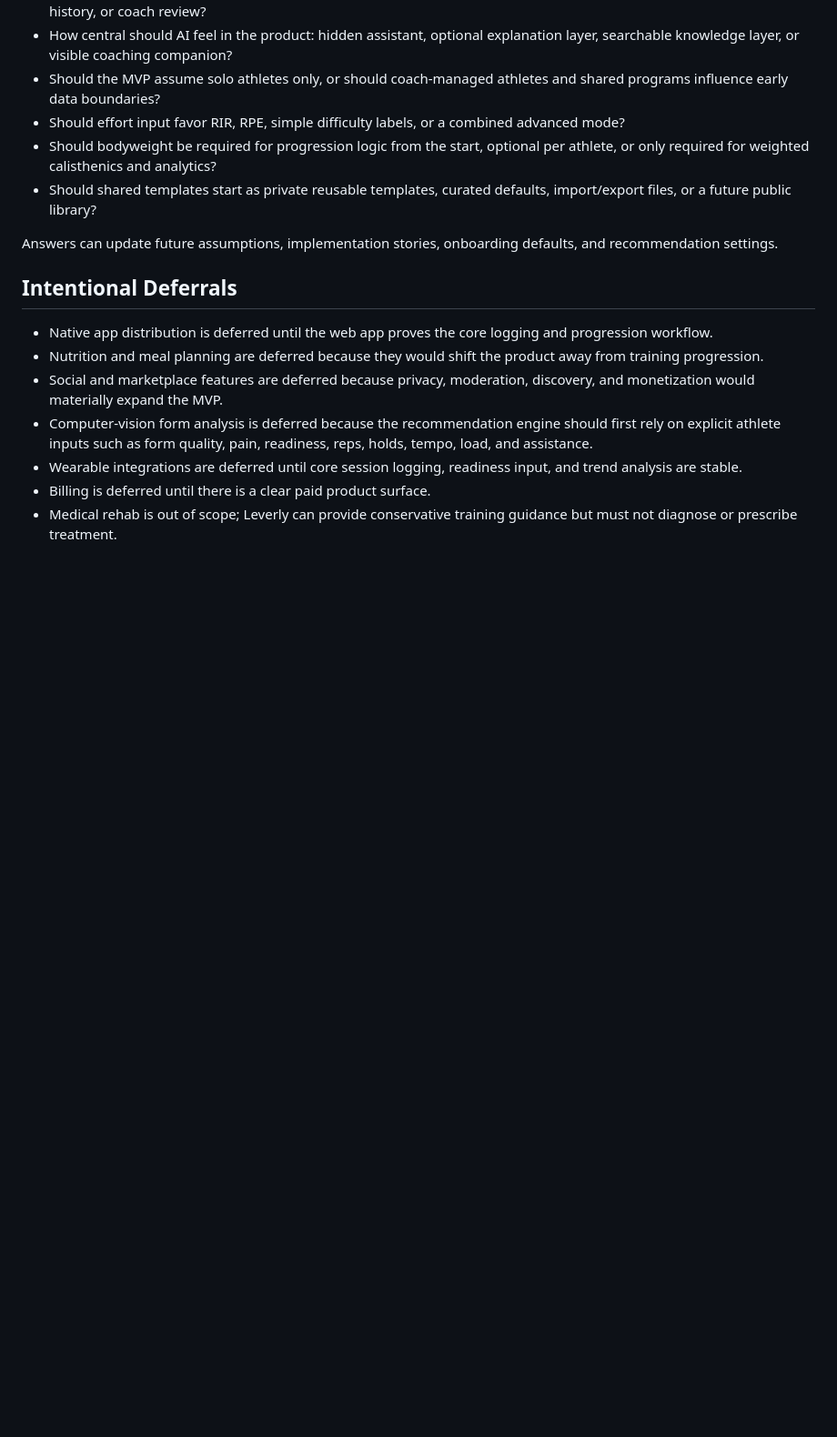
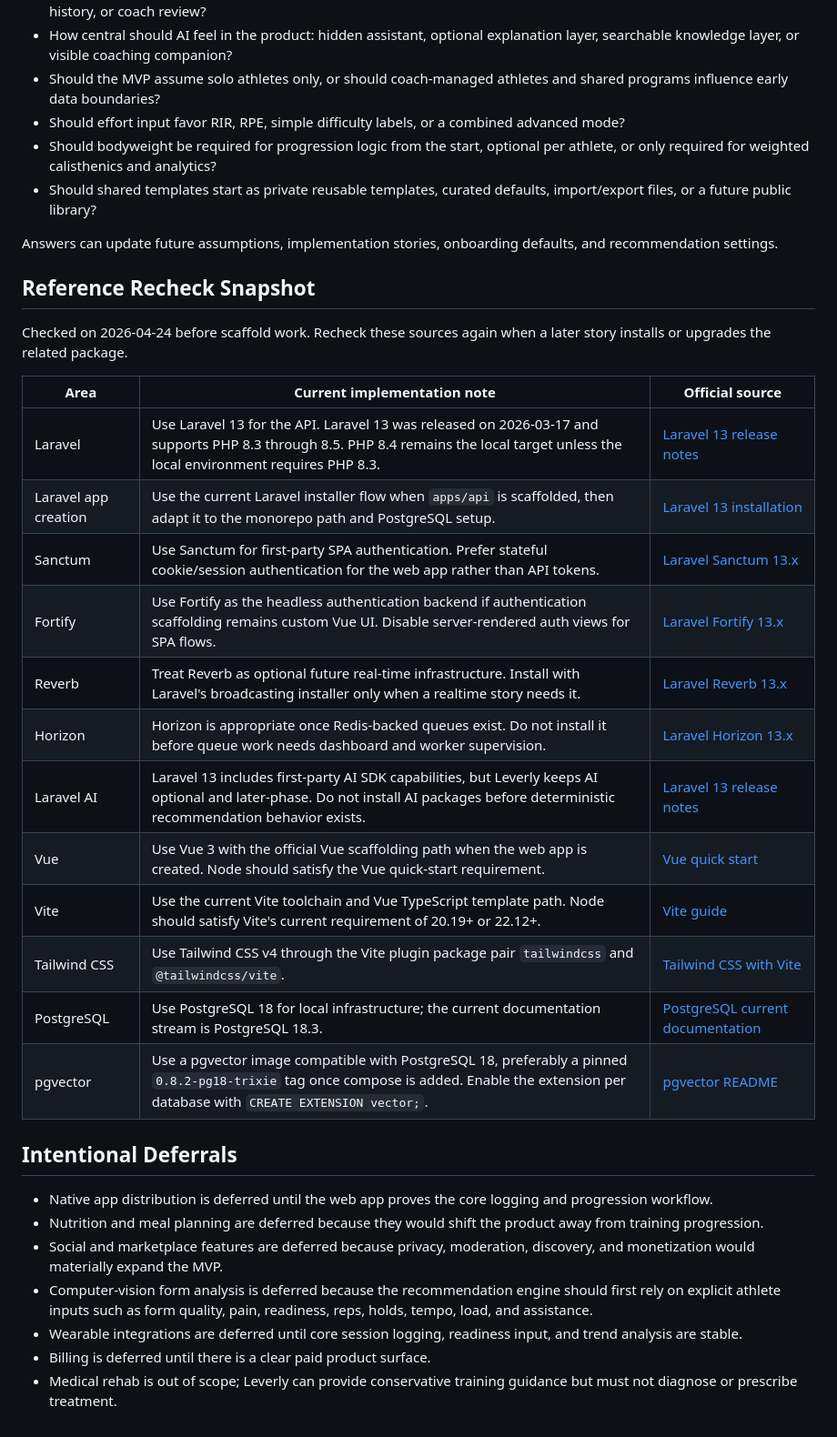
Before and after one commit to thijsmeijer/leverly, a Markdown page: docs/assumptions.md, the part around the change. Shown at 91% size. GitHub-like rendering; blank space fills up the shorter version.

Commit message:
docs: record stack reference snapshot

```diff
--- a/docs/assumptions.md
+++ b/docs/assumptions.md
@@ -49,6 +49,25 @@ These questions should inform later personalization and product polish, but they
 
 Answers can update future assumptions, implementation stories, onboarding defaults, and recommendation settings.
 
+## Reference Recheck Snapshot
+
+Checked on 2026-04-24 before scaffold work. Recheck these sources again when a later story installs or upgrades the related package.
+
+| Area | Current implementation note | Official source |
+| --- | --- | --- |
+| Laravel | Use Laravel 13 for the API. Laravel 13 was released on 2026-03-17 and supports PHP 8.3 through 8.5. PHP 8.4 remains the local target unless the local environment requires PHP 8.3. | [Laravel 13 release notes](https://laravel.com/docs/13.x/releases) |
+| Laravel app creation | Use the current Laravel installer flow when `apps/api` is scaffolded, then adapt it to the monorepo path and PostgreSQL setup. | [Laravel 13 installation](https://laravel.com/docs/13.x/installation) |
+| Sanctum | Use Sanctum for first-party SPA authentication. Prefer stateful cookie/session authentication for the web app rather than API tokens. | [Laravel Sanctum 13.x](https://laravel.com/docs/13.x/sanctum) |
+| Fortify | Use Fortify as the headless authentication backend if authentication scaffolding remains custom Vue UI. Disable server-rendered auth views for SPA flows. | [Laravel Fortify 13.x](https://laravel.com/docs/13.x/fortify) |
+| Reverb | Treat Reverb as optional future real-time infrastructure. Install with Laravel's broadcasting installer only when a realtime story needs it. | [Laravel Reverb 13.x](https://laravel.com/docs/13.x/reverb) |
+| Horizon | Horizon is appropriate once Redis-backed queues exist. Do not install it before queue work needs dashboard and worker supervision. | [Laravel Horizon 13.x](https://laravel.com/docs/13.x/horizon) |
+| Laravel AI | Laravel 13 includes first-party AI SDK capabilities, but Leverly keeps AI optional and later-phase. Do not install AI packages before deterministic recommendation behavior exists. | [Laravel 13 release notes](https://laravel.com/docs/13.x/releases) |
+| Vue | Use Vue 3 with the official Vue scaffolding path when the web app is created. Node should satisfy the Vue quick-start requirement. | [Vue quick start](https://vuejs.org/guide/quick-start) |
+| Vite | Use the current Vite toolchain and Vue TypeScript template path. Node should satisfy Vite's current requirement of 20.19+ or 22.12+. | [Vite guide](https://vite.dev/guide/) |
+| Tailwind CSS | Use Tailwind CSS v4 through the Vite plugin package pair `tailwindcss` and `@tailwindcss/vite`. | [Tailwind CSS with Vite](https://tailwindcss.com/docs/installation/using-vite) |
+| PostgreSQL | Use PostgreSQL 18 for local infrastructure; the current documentation stream is PostgreSQL 18.3. | [PostgreSQL current documentation](https://www.postgresql.org/docs/current/index.html) |
+| pgvector | Use a pgvector image compatible with PostgreSQL 18, preferably a pinned `0.8.2-pg18-trixie` tag once compose is added. Enable the extension per database with `CREATE EXTENSION vector;`. | [pgvector README](https://github.com/pgvector/pgvector) |
+
 ## Intentional Deferrals
 
 - Native app distribution is deferred until the web app proves the core logging and progression workflow.
```
